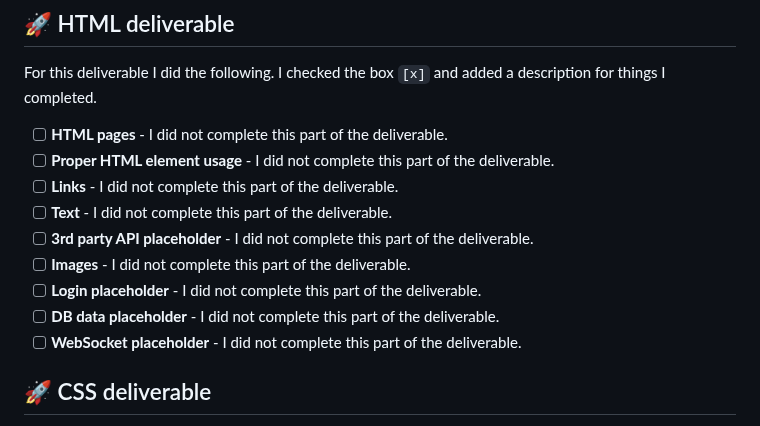
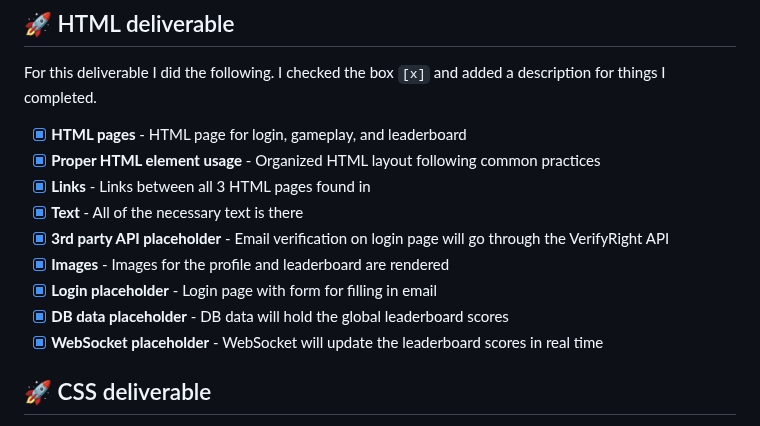
Before and after one commit to IJiff/startup, a Markdown page: README.md, the part around the change. Drawn GitHub-style.

Commit message:
filled in HTML deliverable checkoffs

```diff
--- a/README.md
+++ b/README.md
@@ -62,15 +62,15 @@ For this deliverable I did the following. I checked the box `[x]` and added a de
 
 For this deliverable I did the following. I checked the box `[x]` and added a description for things I completed.
 
-- [ ] **HTML pages** - I did not complete this part of the deliverable.
-- [ ] **Proper HTML element usage** - I did not complete this part of the deliverable.
-- [ ] **Links** - I did not complete this part of the deliverable.
-- [ ] **Text** - I did not complete this part of the deliverable.
-- [ ] **3rd party API placeholder** - I did not complete this part of the deliverable.
-- [ ] **Images** - I did not complete this part of the deliverable.
-- [ ] **Login placeholder** - I did not complete this part of the deliverable.
-- [ ] **DB data placeholder** - I did not complete this part of the deliverable.
-- [ ] **WebSocket placeholder** - I did not complete this part of the deliverable.
+- [x] **HTML pages** - HTML page for login, gameplay, and leaderboard
+- [x] **Proper HTML element usage** - Organized HTML layout following common practices
+- [x] **Links** - Links between all 3 HTML pages found in <nav>
+- [x] **Text** - All of the necessary text is there
+- [x] **3rd party API placeholder** - Email verification on login page will go through the VerifyRight API
+- [x] **Images** - Images for the profile and leaderboard are rendered
+- [x] **Login placeholder** - Login page with form for filling in email
+- [x] **DB data placeholder** - DB data will hold the global leaderboard scores
+- [x] **WebSocket placeholder** - WebSocket will update the leaderboard scores in real time
 
 ## 🚀 CSS deliverable
 
```
